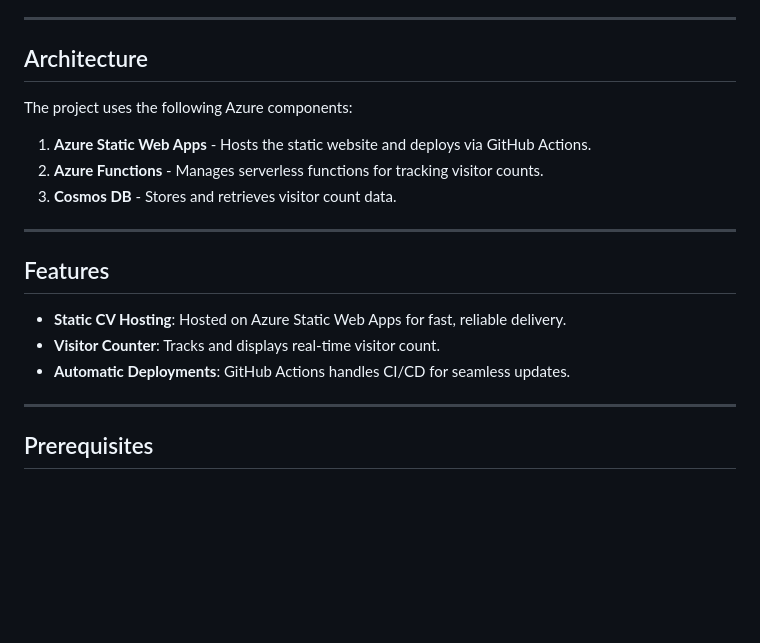
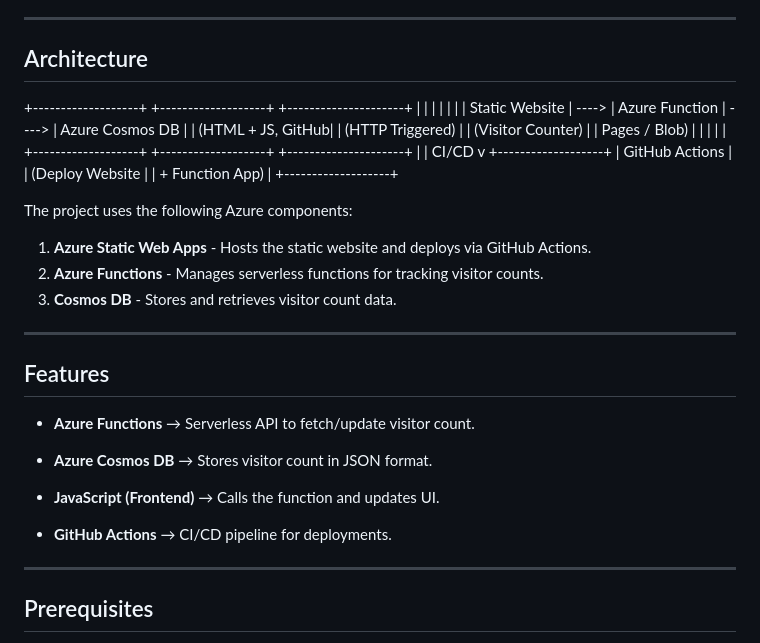
Before and after one commit to malaikatariq/Azure-CV-Challenge, a Markdown page: README.md, the part around the change. Drawn GitHub-style; blank space fills up the shorter version.

```diff
--- a/README.md
+++ b/README.md
@@ -15,6 +15,21 @@ This project demonstrates how to host a personal CV site with **real-time visito
 
 ## Architecture
 
++-------------------+       +-------------------+       +---------------------+
+|                   |       |                   |       |                     |
+|   Static Website  | ----> |   Azure Function  | ----> |   Azure Cosmos DB   |
+| (HTML + JS, GitHub|       | (HTTP Triggered)  |       | (Visitor Counter)   |
+|   Pages / Blob)   |       |                   |       |                     |
++-------------------+       +-------------------+       +---------------------+
+          |
+          | CI/CD
+          v
+   +-------------------+
+   |   GitHub Actions  |
+   |  (Deploy Website  |
+   |   + Function App) |
+   +-------------------+
+
 The project uses the following Azure components:
 
 1. **Azure Static Web Apps** - Hosts the static website and deploys via GitHub Actions.
@@ -25,9 +40,13 @@ The project uses the following Azure components:
 
 ## Features
 
-- **Static CV Hosting**: Hosted on Azure Static Web Apps for fast, reliable delivery.
-- **Visitor Counter**: Tracks and displays real-time visitor count.
-- **Automatic Deployments**: GitHub Actions handles CI/CD for seamless updates.
+- **Azure Functions** → Serverless API to fetch/update visitor count.
+
+- **Azure Cosmos DB** → Stores visitor count in JSON format.
+
+- **JavaScript (Frontend)** → Calls the function and updates UI.
+
+- **GitHub Actions** → CI/CD pipeline for deployments.
 
 ---
 
```
